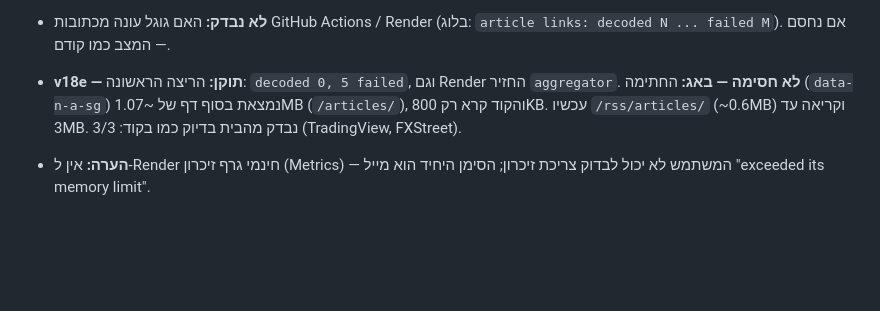
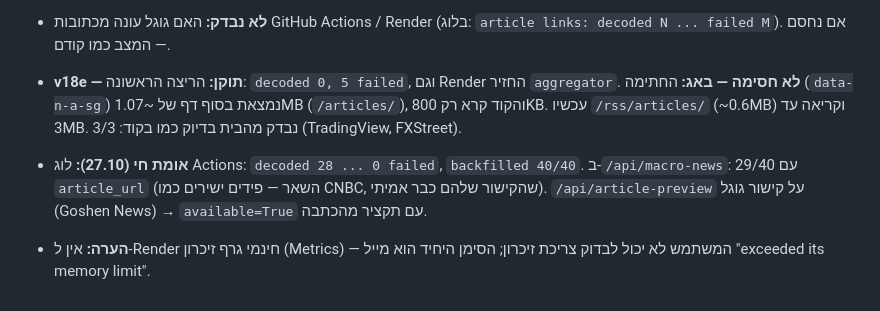
Before and after one commit to sabatonissim/swing-dashboard, a Markdown page: docs/HISTORY.md, the part around the change. GitHub-like rendering; blank space fills up the shorter version.

```diff
--- a/docs/HISTORY.md
+++ b/docs/HISTORY.md
@@ -646,5 +646,6 @@ Actions → **AI Digest (manual test)** → Run workflow → `mode = probe` →
 - **קישור אמיתי (`news_links.py` חדש, ספרייה סטנדרטית בלבד):** דף הכתבה של גוגל מכיל חתימה+זמן; POST ל-`batchexecute` מחזיר את כתובת המו"ל. נבדק מהבית (Daily Sabah). עמודה חדשה `macro_news.article_url` (`source_url` נשאר מפתח הכפילויות). הצנרת: מדלגת על קישורים שכבר במסד **לפני** תרגום (חיסכון), מפענחת עד 80 חדשים לריצה (מפסיקה אחרי 5 כישלונות ללא הצלחה), ומשלימה עד 40 שורות ישנות (48 שעות). `/api/article-preview`: מקבל `source_url` או `article_url`; לקישור גוגל בלי `article_url` — מפענח במקום ושומר. הפרונט: `link = article_url || source_url`.
 - **לא נבדק:** האם גוגל עונה מכתובות GitHub Actions / Render (בלוג: `article links: decoded N ... failed M`). אם נחסם — המצב כמו קודם.
 - **v18e — תוקן:** הריצה הראשונה: `decoded 0, 5 failed`, וגם Render החזיר `aggregator`. **לא חסימה — באג:** החתימה (`data-n-a-sg`) נמצאת בסוף דף של ~1.07MB (`/articles/`), והקוד קרא רק 800KB. עכשיו `/rss/articles/` (~0.6MB) וקריאה עד 3MB. נבדק מהבית בדיוק כמו בקוד: 3/3 (TradingView, FXStreet).
+- **אומת חי (27.10):** לוג Actions: `decoded 28 ... 0 failed`, `backfilled 40/40`. ב-`/api/macro-news`: 29/40 עם `article_url` (השאר — פידים ישירים כמו CNBC, שהקישור שלהם כבר אמיתי). `/api/article-preview` על קישור גוגל (Goshen News) → `available=True` עם תקציר מהכתבה.
 
 - **הערה:** אין ל-Render חינמי גרף זיכרון (Metrics) — המשתמש לא יכול לבדוק צריכת זיכרון; הסימן היחיד הוא מייל "exceeded its memory limit".
```
